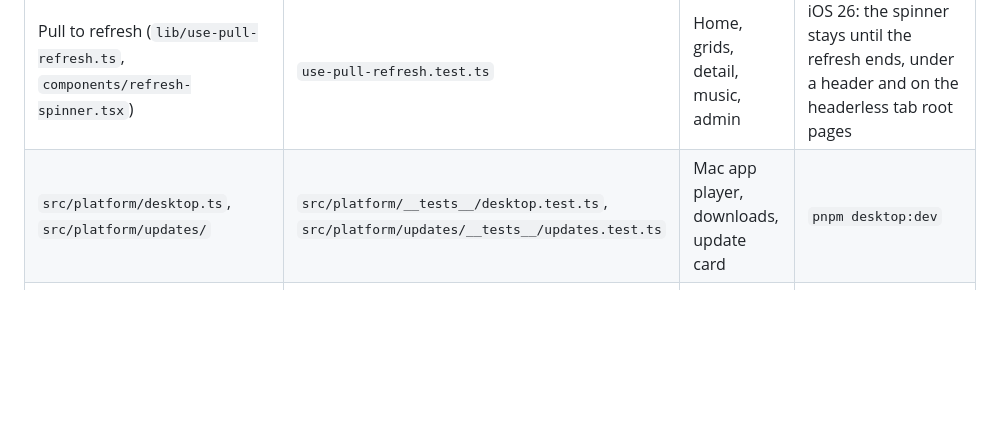
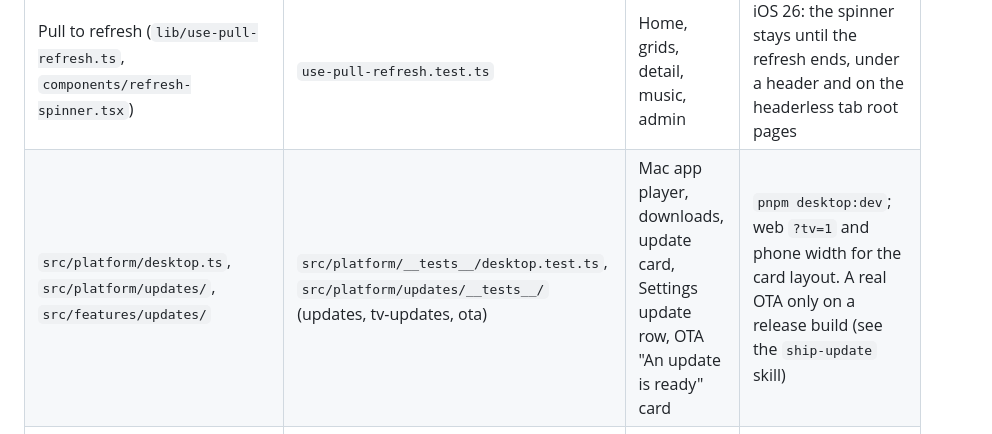
Before and after one commit to yo955153/zoggyfin, a Markdown page: AGENTS.md, the part around the change. GitHub-like rendering; blank space fills up the shorter version.

```diff
--- a/AGENTS.md
+++ b/AGENTS.md
@@ -275,7 +275,7 @@ The "Manual check" column lists what unit tests cannot see. The `verify-change`
 | `src/features/*` with pure logic | The `__tests__/` folder of that feature | The screens of that feature | The screens on phone, iPad width and web |
 | `src/theme/`, `src/components/` | `src/theme/__tests__/layout.test.ts`, `src/lib/__tests__/tab-bar-inset.test.ts` | Every screen | Light and dark theme, phone and iPad widths, web, TV preview, Arabic text, reduced motion |
 | Pull to refresh (`lib/use-pull-refresh.ts`, `components/refresh-spinner.tsx`) | `use-pull-refresh.test.ts` | Home, grids, detail, music, admin | iOS 26: the spinner stays until the refresh ends, under a header and on the headerless tab root pages |
-| `src/platform/desktop.ts`, `src/platform/updates/` | `src/platform/__tests__/desktop.test.ts`, `src/platform/updates/__tests__/updates.test.ts` | Mac app player, downloads, update card | `pnpm desktop:dev` |
+| `src/platform/desktop.ts`, `src/platform/updates/`, `src/features/updates/` | `src/platform/__tests__/desktop.test.ts`, `src/platform/updates/__tests__/` (updates, tv-updates, ota) | Mac app player, downloads, update card, Settings update row, OTA "An update is ready" card | `pnpm desktop:dev`; web `?tv=1` and phone width for the card layout. A real OTA only on a release build (see the `ship-update` skill) |
 | `src/native/`, `modules/` | `src/native/__tests__/seekable-mp4.test.ts` | Player capabilities, key input, together, discovery, share | Native build on iOS and Android. An OTA to an older binary must not crash (section 5) |
 | `src/iptv/` | `src/iptv/__tests__/` (m3u, xmltv, xtream, text, lists, manager; parsers have 10k+ entry performance tests) | Live TV pages, player live mode, Mac `iptv_fetch` | Add an M3U and an Xtream provider; groups, search, favourite; play, channel up and down, channel list; a refresh; a provider with no CORS on the plain web shows the message |
 | `src/iptv/vod-*.ts`, `xtream-vod.ts`, `m3u-vod.ts`, vod mode in `src/player/session.ts` | `src/iptv/__tests__/` (xtream-vod, vod-stream, m3u-vod, vod-lists, vod-search, vod-migrate, vod-manager) | Films and Series pages, player, M3U channel list | An Xtream provider with films and series (a local fake panel works): browse, search, play, seek, leave and resume, next episode; a large category scrolls; an M3U list with `/movie/` entries shows Films |
```
Also changed, not shown: CHANGELOG.md (+4 -0 lines), 1 other file.
